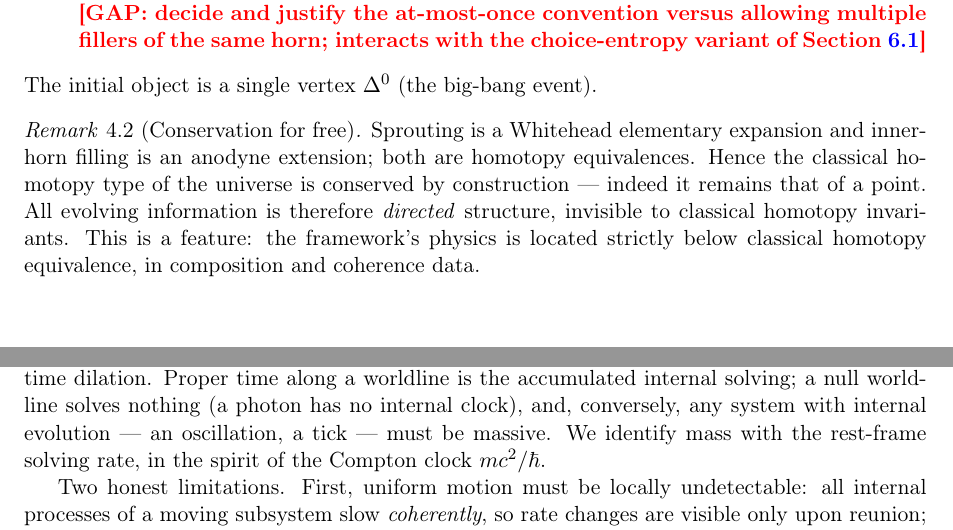
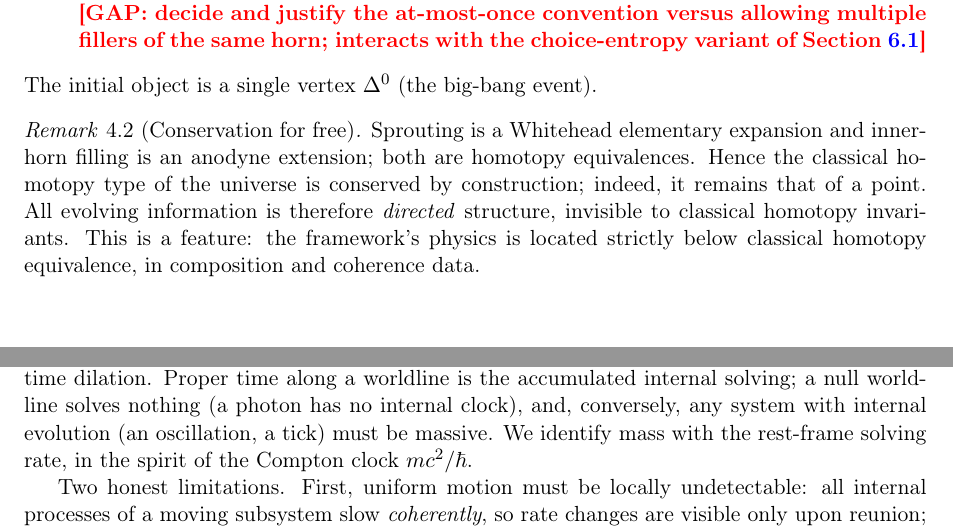
Before and after one commit to ixaxaar/spacetime, a LaTeX paper (main.tex, which reads src/methodology.tex): two parts of pages 5 and 6 of 11, joined at a grey line, cut so that both start at the same text. Compiled offline with pdfLaTeX.

Commit message:
remove em dashes

```diff
--- a/src/methodology.tex
+++ b/src/methodology.tex
@@ -51,7 +51,7 @@ The initial object is a single vertex $\Delta^0$ (the big-bang event).
 \begin{remark}[Conservation for free]
 Sprouting is a Whitehead elementary expansion and inner-horn filling is an
 anodyne extension; both are homotopy equivalences. Hence the classical
-homotopy type of the universe is conserved by construction --- indeed it
+homotopy type of the universe is conserved by construction; indeed, it
 remains that of a point. All evolving information is therefore
 \emph{directed} structure, invisible to classical homotopy invariants. This
 is a feature: the framework's physics is located strictly below classical
@@ -124,7 +124,7 @@ split of the light-clock argument, the internal rate is
 $c\sqrt{1 - v^2/c^2}$, reproducing time dilation. Proper time along a
 worldline is the accumulated internal solving; a null worldline solves
 nothing (a photon has no internal clock), and, conversely, any system with
-internal evolution --- an oscillation, a tick --- must be massive. We
+internal evolution (an oscillation, a tick) must be massive. We
 identify mass with the rest-frame solving rate, in the spirit of the
 Compton clock $mc^2/\hbar$.
 
```
Also changed, not shown: main.pdf.
